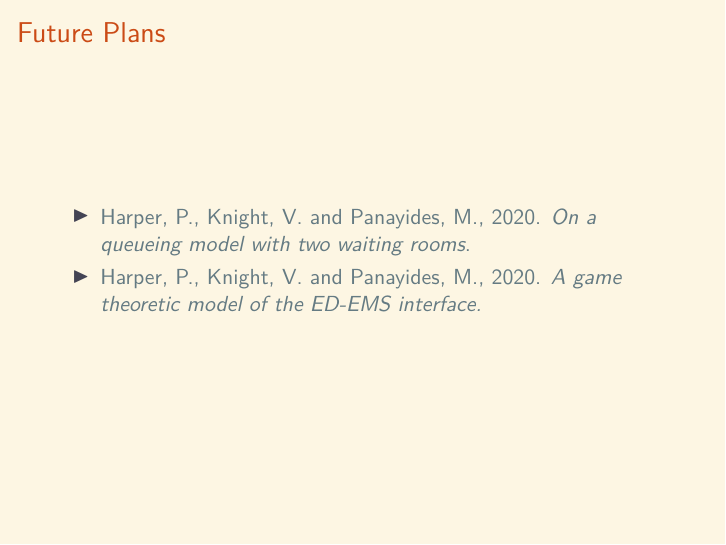
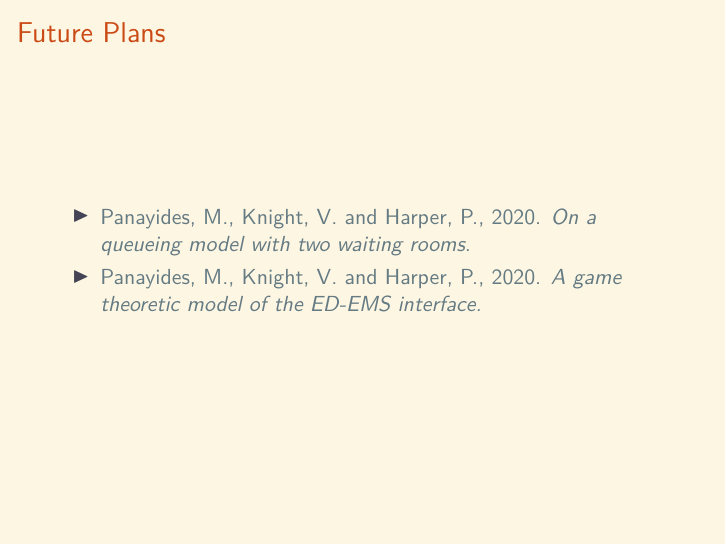
Before and after one commit to MichalisPanayides/Talks, LaTeX slides (Annual Review/main.tex, which reads Annual Review/Frames/2.4 - Future/main.tex): page 57 of 57. Compiled offline with pdfLaTeX.

Commit message:
Fix minor typos

```diff
--- a/Annual Review/Frames/2.4 - Future/main.tex
+++ b/Annual Review/Frames/2.4 - Future/main.tex
@@ -42,8 +42,8 @@
     \frametitle{Future Plans}
 
     \begin{itemize}
-        \item Harper, P., Knight, V. and Panayides, M., 2020. \textit{On a queueing model with two waiting rooms}.
-        \item Harper, P., Knight, V. and Panayides, M., 2020. \textit{A game theoretic model of the ED-EMS interface.}
+        \item Panayides, M., Knight, V. and Harper, P., 2020. \textit{On a queueing model with two waiting rooms}.
+        \item Panayides, M., Knight, V. and Harper, P., 2020. \textit{A game theoretic model of the ED-EMS interface.}
     \end{itemize}
 
 \end{frame}
```
Also changed, not shown: 1 other file.
